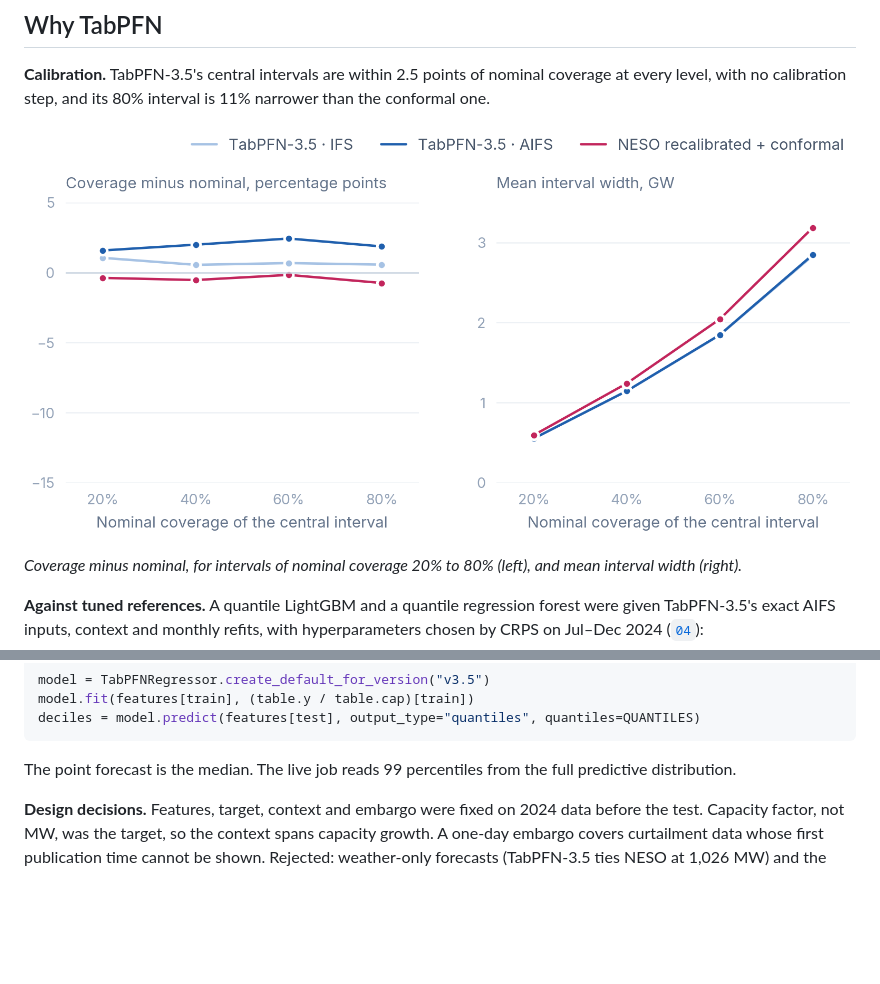
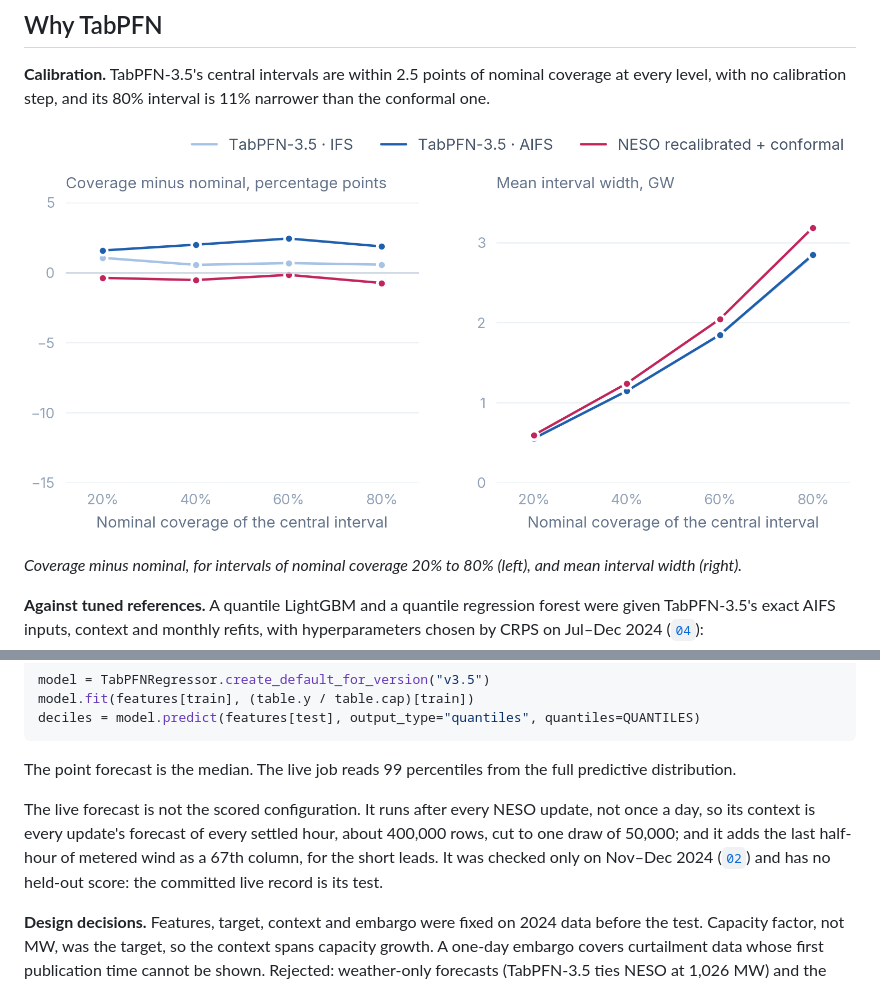
Before and after one commit to CSomers3/tabPFN4wind, a Markdown page: README.md, 2 parts joined by grey strips. Drawn GitHub-style; blank space fills up the shorter version.

````diff
--- a/README.md
+++ b/README.md
@@ -25,7 +25,7 @@ TabPFN-3.5 read ECMWF IFS weather in the pre-registered test; the AIFS rerun rep
 
 **Calibration.** TabPFN-3.5's central intervals are within 2.5 points of nominal coverage at every level, with no calibration step, and its 80% interval is 11% narrower than the conformal one.
 
-![Left: coverage minus nominal, for intervals of nominal coverage 20% to 80%. Right: mean interval width.](notebooks/calibration.png)
+![Left: coverage minus nominal, for intervals of nominal coverage 20% to 80%. Right: mean interval width.](assets/calibration.png)
 
 *Coverage minus nominal, for intervals of nominal coverage 20% to 80% (left), and mean interval width (right).*
 
@@ -67,6 +70,8 @@ deciles = model.predict(features[test], output_type="quantiles", quantiles=QUANT
 ```
 
 The point forecast is the median. The live job reads 99 percentiles from the full predictive distribution.
+
+The live forecast is not the scored configuration. It runs after every NESO update, not once a day, so its context is every update's forecast of every settled hour, about 400,000 rows, cut to one draw of 50,000; and it adds the last half-hour of metered wind as a 67th column, for the short leads. It was checked only on Nov–Dec 2024 ([`02`](notebooks/02_development.py)) and has no held-out score: the committed live record is its test.
 
 **Design decisions.** Features, target, context and embargo were fixed on 2024 data before the test. Capacity factor, not MW, was the target, so the context spans capacity growth. A one-day embargo covers curtailment data whose first publication time cannot be shown. Rejected: weather-only forecasts (TabPFN-3.5 ties NESO at 1,026 MW) and the Prior Labs suggestions above.
 
````
Also changed, not shown: other parts of README.md (+12 -8 lines), docs/method.md (deleted, +0 -75 lines), assets/calibration.png (renamed from notebooks/calibration.png), assets/features.png (added), assets/live.png (renamed from notebooks/live.png), assets/miss.png (renamed from notebooks/miss.png), assets/scaling.png (renamed from notebooks/scaling.png), 14 other files.
